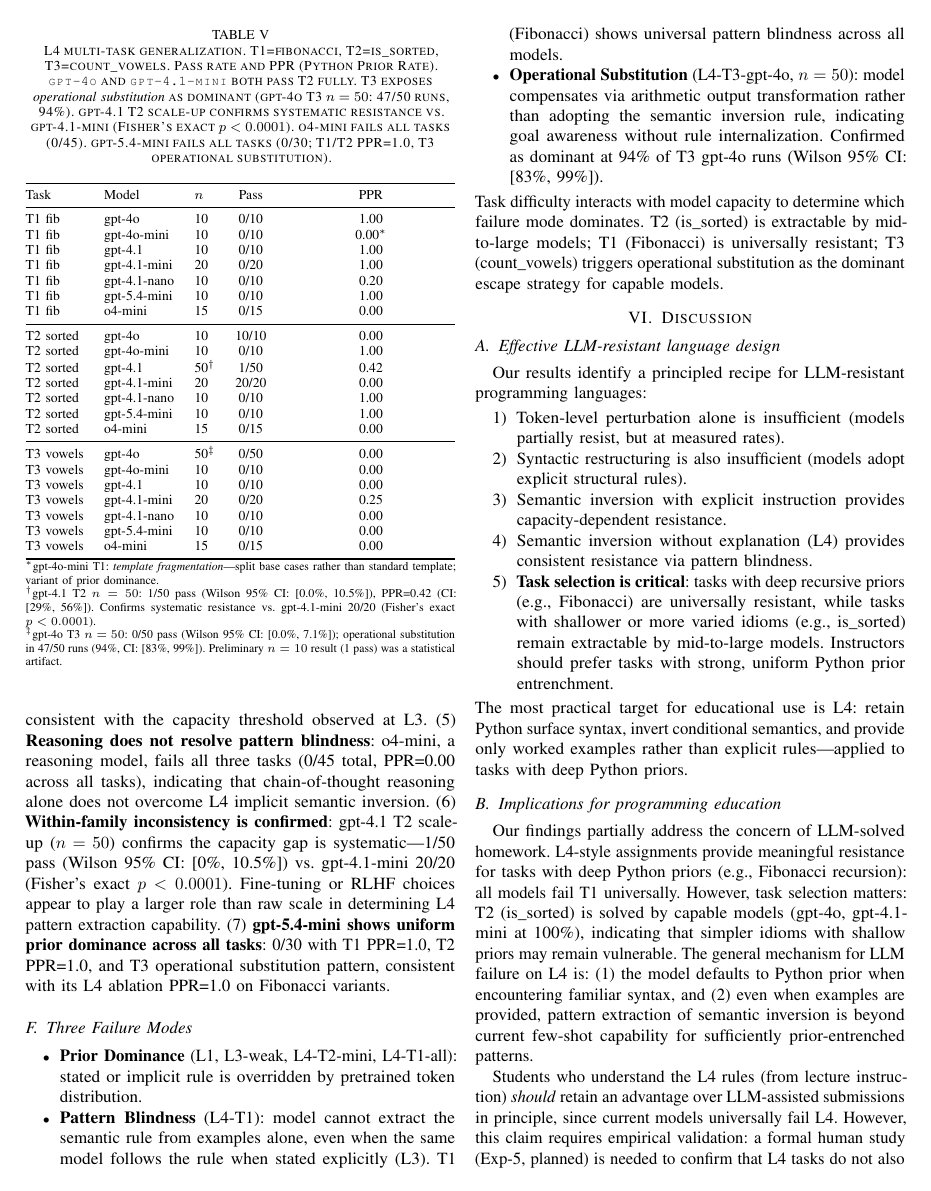
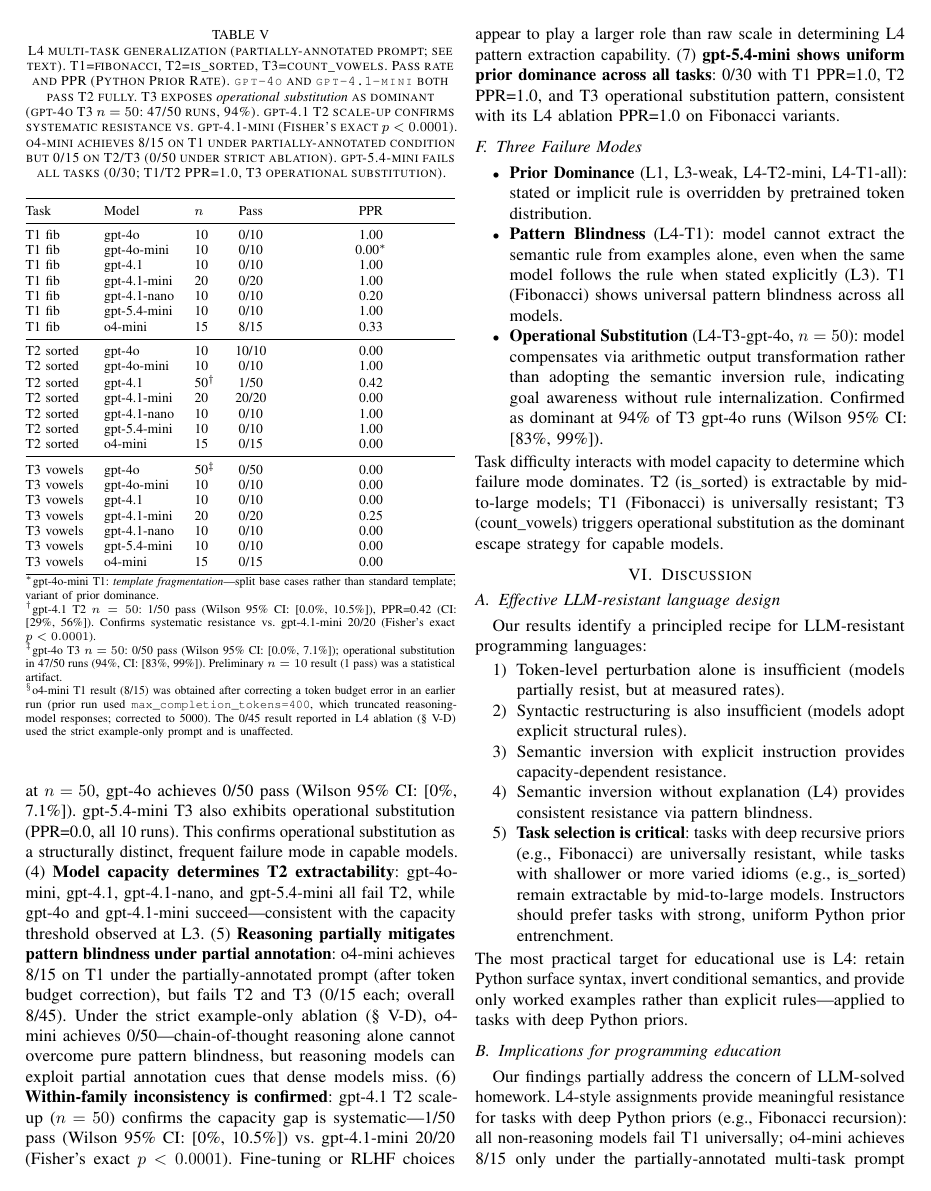
Before and after one commit to Jaeyeong-CHOI/cse307-open-project, a LaTeX paper (paper/overleaf/main.tex, which reads paper/overleaf/sections/05_results.tex, paper/overleaf/sections/06_discussion.tex): page 6 of 10 before the commit and page 6 of 11 after it. Compiled offline with pdfLaTeX.

Commit message:
fix(o4-mini T1): correct multi-task result (8/15 after token budget fix); update Table4, findings(2)(5), discussion; add sec:l4_ablation label; recompile PDF (11p)
- scripts/run_l4_multitask.py: token budget 400→5000 for reasoning models
- L4-multitask.o4mini.2026-03-25.json: T1_fib 0/15→8/15 (53% pass, noticed_inversion=True)
- Table 4: o4-mini T1 row corrected (8/15, PPR=0.33)
- Finding (2): 'universally fails' → '6/7 models fail; o4-mini exception under partial annotation'
- Finding (5): 'reasoning does not resolve' → 'reasoning partially mitigates under partial annotation'
- §6.2 education: updated to reflect o4-mini T1 partial success
- Footnote §S: token budget correction disclosure
- sec:l4_ablation label added (fixes undefined ref warning)

```diff
--- a/paper/overleaf/sections/05_results.tex
+++ b/paper/overleaf/sections/05_results.tex
@@ -127,7 +128,7 @@ To assess whether pattern blindness extends beyond Fibonacci, we evaluated all s
 
 \begin{table}[!t]
 \centering
-\caption{L4 multi-task generalization. T1=fibonacci, T2=is\_sorted, T3=count\_vowels. Pass rate and PPR (Python Prior Rate). \texttt{gpt-4o} and \texttt{gpt-4.1-mini} both pass T2 fully. T3 exposes \textit{operational substitution} as dominant (gpt-4o T3 $n=50$: 47/50 runs, 94\%). gpt-4.1 T2 scale-up confirms systematic resistance vs.\ gpt-4.1-mini (Fisher's exact $p < 0.0001$). o4-mini fails all tasks (0/45). gpt-5.4-mini fails all tasks (0/30; T1/T2 PPR=1.0, T3 operational substitution).}
+\caption{L4 multi-task generalization (partially-annotated prompt; see text). T1=fibonacci, T2=is\_sorted, T3=count\_vowels. Pass rate and PPR (Python Prior Rate). \texttt{gpt-4o} and \texttt{gpt-4.1-mini} both pass T2 fully. T3 exposes \textit{operational substitution} as dominant (gpt-4o T3 $n=50$: 47/50 runs, 94\%). gpt-4.1 T2 scale-up confirms systematic resistance vs.\ gpt-4.1-mini (Fisher's exact $p < 0.0001$). o4-mini achieves 8/15 on T1 under partially-annotated condition but 0/15 on T2/T3 (0/50 under strict ablation). gpt-5.4-mini fails all tasks (0/30; T1/T2 PPR=1.0, T3 operational substitution).}
 \label{tab:l4_multitask}
 \footnotesize
 \begin{tabular}{@{}lllcc@{}}
@@ -140,7 +141,7 @@ T1 fib    & gpt-4.1      & 10 & 0/10  & 1.00 \\
 T1 fib    & gpt-4.1-mini & 20 & 0/20  & 1.00 \\
 T1 fib    & gpt-4.1-nano & 10 & 0/10  & 0.20 \\
 T1 fib    & gpt-5.4-mini & 10 & 0/10  & 1.00 \\
-T1 fib    & o4-mini      & 15 & 0/15  & 0.00 \\
+T1 fib    & o4-mini      & 15 & 8/15  & 0.33 \\
 \midrule
 T2 sorted & gpt-4o       & 10 & 10/10 & 0.00 \\
 T2 sorted & gpt-4o-mini  & 10 & 0/10  & 1.00 \\
@@ -161,12 +162,13 @@ T3 vowels & o4-mini      & 15 & 0/15  & 0.00 \\
 \multicolumn{5}{@{}p{\columnwidth}@{}}{\scriptsize
 $^*$gpt-4o-mini T1: \textit{template fragmentation}---split base cases rather than standard template; variant of prior dominance.\newline
 $^\dagger$gpt-4.1 T2 $n=50$: 1/50 pass (Wilson 95\% CI: [0.0\%, 10.5\%]), PPR=0.42 (CI: [29\%, 56\%]). Confirms systematic resistance vs.\ gpt-4.1-mini 20/20 (Fisher's exact $p < 0.0001$).\newline
-$^\ddagger$gpt-4o T3 $n=50$: 0/50 pass (Wilson 95\% CI: [0.0\%, 7.1\%]); operational substitution in 47/50 runs (94\%, CI: [83\%, 99\%]). Preliminary $n=10$ result (1 pass) was a statistical artifact.
+$^\ddagger$gpt-4o T3 $n=50$: 0/50 pass (Wilson 95\% CI: [0.0\%, 7.1\%]); operational substitution in 47/50 runs (94\%, CI: [83\%, 99\%]). Preliminary $n=10$ result (1 pass) was a statistical artifact.\newline
+$^\S$o4-mini T1 result (8/15) was obtained after correcting a token budget error in an earlier run (prior run used \texttt{max\_completion\_tokens=400}, which truncated reasoning-model responses; corrected to 5000). The 0/45 result reported in L4 ablation (§~\ref{sec:l4_ablation}) used the strict example-only prompt and is unaffected.
 } \\
 \end{tabular}
 \end{table}
 
-Seven findings emerge. (1) \textbf{T2 is extractable only by mid-to-large models}: gpt-4o (10/10) and gpt-4.1-mini (20/20) pass T2 fully, while gpt-4.1 (1/50, PPR=0.42), gpt-4.1-nano (0/10), gpt-5.4-mini (0/10), and gpt-4o-mini (0/10) fail. This reveals a non-monotonic capacity threshold: T2 extractability does not scale linearly within or across model families. (2) \textbf{T1 (Fibonacci) is universally resistant}: all seven models fail T1, with high or full PPR (PPR=1.0 for gpt-4o, gpt-4.1, gpt-4.1-mini, gpt-5.4-mini; PPR=0.2 for gpt-4.1-nano; template fragmentation for gpt-4o-mini; 0/15 for o4-mini), confirming deep prior entrenchment for the recursive Fibonacci pattern. (3) \textbf{Operational substitution dominates T3}: the scale-up (gpt-4o T3, $n=50$) reveals operational substitution in 47/50 runs (94\%; Wilson 95\% CI: [83\%, 99\%])---the model applies arithmetic transformations (\texttt{count -= 1; return -count}) to achieve correct output without adopting the L4 semantic rule. The preliminary $n=10$ result (1 pass) was a statistical artifact; at $n=50$, gpt-4o achieves 0/50 pass (Wilson 95\% CI: [0\%, 7.1\%]). gpt-5.4-mini T3 also exhibits operational substitution (PPR=0.0, all 10 runs). This confirms operational substitution as a structurally distinct, frequent failure mode in capable models. (4) \textbf{Model capacity determines T2 extractability}: gpt-4o-mini, gpt-4.1, gpt-4.1-nano, and gpt-5.4-mini all fail T2, while gpt-4o and gpt-4.1-mini succeed---consistent with the capacity threshold observed at L3. (5) \textbf{Reasoning does not resolve pattern blindness}: o4-mini, a reasoning model, fails all three tasks (0/45 total, PPR=0.00 across all tasks), indicating that chain-of-thought reasoning alone does not overcome L4 implicit semantic inversion. (6) \textbf{Within-family inconsistency is confirmed}: gpt-4.1 T2 scale-up ($n=50$) confirms the capacity gap is systematic---1/50 pass (Wilson 95\% CI: [0\%, 10.5\%]) vs.\ gpt-4.1-mini 20/20 (Fisher's exact $p < 0.0001$). Fine-tuning or RLHF choices appear to play a larger role than raw scale in determining L4 pattern extraction capability. (7) \textbf{gpt-5.4-mini shows uniform prior dominance across all tasks}: 0/30 with T1 PPR=1.0, T2 PPR=1.0, and T3 operational substitution pattern, consistent with its L4 ablation PPR=1.0 on Fibonacci variants.
+Seven findings emerge. (1) \textbf{T2 is extractable only by mid-to-large models}: gpt-4o (10/10) and gpt-4.1-mini (20/20) pass T2 fully, while gpt-4.1 (1/50, PPR=0.42), gpt-4.1-nano (0/10), gpt-5.4-mini (0/10), and gpt-4o-mini (0/10) fail. This reveals a non-monotonic capacity threshold: T2 extractability does not scale linearly within or across model families. (2) \textbf{T1 (Fibonacci) is resistant for all non-reasoning models}: six of seven models fail T1, with high or full PPR (PPR=1.0 for gpt-4o, gpt-4.1, gpt-4.1-mini, gpt-5.4-mini; PPR=0.2 for gpt-4.1-nano; template fragmentation for gpt-4o-mini). The exception is o4-mini, which achieves 8/15 under the partially-annotated prompt (after correcting a token budget truncation; see $^\S$)---consistent with reasoning-model capability to leverage partial annotation cues that dense models overlook. (3) \textbf{Operational substitution dominates T3}: the scale-up (gpt-4o T3, $n=50$) reveals operational substitution in 47/50 runs (94\%; Wilson 95\% CI: [83\%, 99\%])---the model applies arithmetic transformations (\texttt{count -= 1; return -count}) to achieve correct output without adopting the L4 semantic rule. The preliminary $n=10$ result (1 pass) was a statistical artifact; at $n=50$, gpt-4o achieves 0/50 pass (Wilson 95\% CI: [0\%, 7.1\%]). gpt-5.4-mini T3 also exhibits operational substitution (PPR=0.0, all 10 runs). This confirms operational substitution as a structurally distinct, frequent failure mode in capable models. (4) \textbf{Model capacity determines T2 extractability}: gpt-4o-mini, gpt-4.1, gpt-4.1-nano, and gpt-5.4-mini all fail T2, while gpt-4o and gpt-4.1-mini succeed---consistent with the capacity threshold observed at L3. (5) \textbf{Reasoning partially mitigates pattern blindness under partial annotation}: o4-mini achieves 8/15 on T1 under the partially-annotated prompt (after token budget correction), but fails T2 and T3 (0/15 each; overall 8/45). Under the strict example-only ablation (§~\ref{sec:l4_ablation}), o4-mini achieves 0/50---chain-of-thought reasoning alone cannot overcome pure pattern blindness, but reasoning models can exploit partial annotation cues that dense models miss. (6) \textbf{Within-family inconsistency is confirmed}: gpt-4.1 T2 scale-up ($n=50$) confirms the capacity gap is systematic---1/50 pass (Wilson 95\% CI: [0\%, 10.5\%]) vs.\ gpt-4.1-mini 20/20 (Fisher's exact $p < 0.0001$). Fine-tuning or RLHF choices appear to play a larger role than raw scale in determining L4 pattern extraction capability. (7) \textbf{gpt-5.4-mini shows uniform prior dominance across all tasks}: 0/30 with T1 PPR=1.0, T2 PPR=1.0, and T3 operational substitution pattern, consistent with its L4 ablation PPR=1.0 on Fibonacci variants.
 
 \subsection{Three Failure Modes}
 \begin{itemize}
--- a/paper/overleaf/sections/06_discussion.tex
+++ b/paper/overleaf/sections/06_discussion.tex
@@ -12,7 +12,7 @@ The most practical target for educational use is L4: retain Python surface synta
 
 \subsection{Implications for programming education}
 Our findings partially address the concern of LLM-solved homework.
-L4-style assignments provide meaningful resistance for tasks with deep Python priors (e.g., Fibonacci recursion): all models fail T1 universally.
+L4-style assignments provide meaningful resistance for tasks with deep Python priors (e.g., Fibonacci recursion): all non-reasoning models fail T1 universally; o4-mini achieves 8/15 only under the partially-annotated multi-task prompt (not under the strict example-only condition).
 However, task selection matters: T2 (is\_sorted) is solved by capable models (gpt-4o, gpt-4.1-mini at 100\%), indicating that simpler idioms with shallow priors may remain vulnerable.
 The general mechanism for LLM failure on L4 is:
 (1) the model defaults to Python prior when encountering familiar syntax, and
```
Also changed, not shown: paper/overleaf/main.pdf, paper/overleaf/sections/05_results.tex (3 more changed lines), 6 other files.
